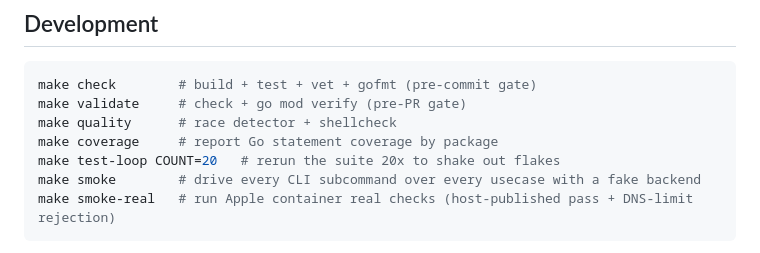
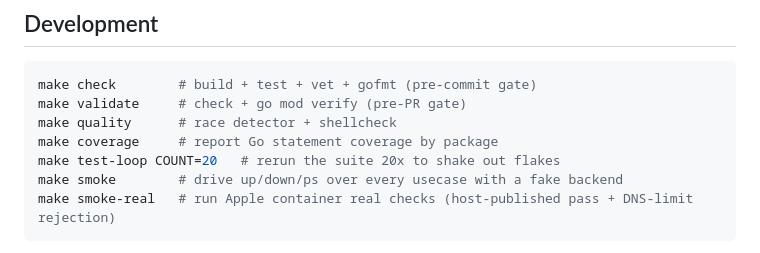
Before and after one commit to azusachino/bianpai, a Markdown page: README.md, the part around the change. Drawn GitHub-style.

Commit message:
docs: keep smoke scope accurate

````diff
--- a/README.md
+++ b/README.md
@@ -51,7 +51,7 @@ make validate     # check + go mod verify (pre-PR gate)
 make quality      # race detector + shellcheck
 make coverage     # report Go statement coverage by package
 make test-loop COUNT=20   # rerun the suite 20x to shake out flakes
-make smoke        # drive every CLI subcommand over every usecase with a fake backend
+make smoke        # drive up/down/ps over every usecase with a fake backend
 make smoke-real   # run Apple container real checks (host-published pass + DNS-limit rejection)
 ```
 
````
